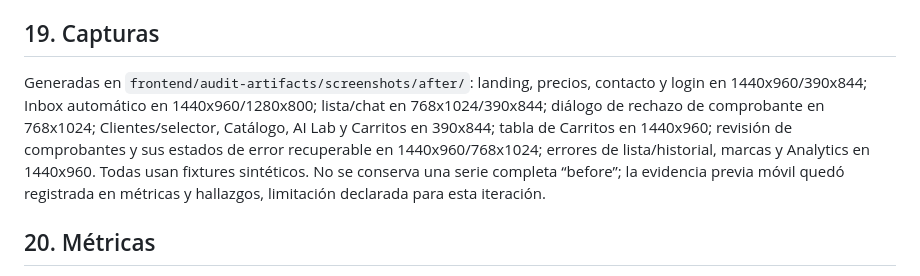
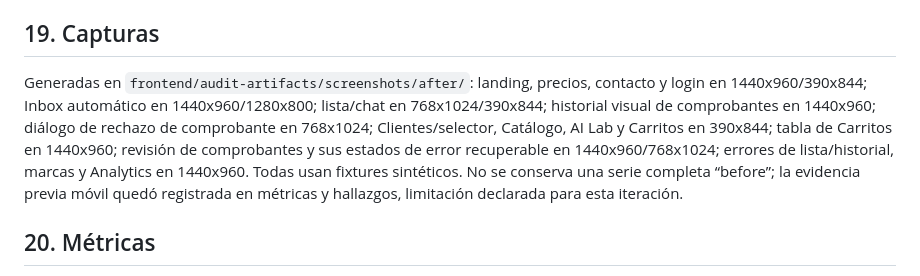
Before and after one commit to Ex1t-S/BotLummine, a Markdown page: AUDIT_AND_IMPROVEMENT_REPORT.md, the part around the change. Drawn GitHub-style.

Commit message:
docs(audit): add comprobante history capture

```diff
--- a/AUDIT_AND_IMPROVEMENT_REPORT.md
+++ b/AUDIT_AND_IMPROVEMENT_REPORT.md
@@ -1202,7 +1202,7 @@ En el bloque de neutralidad de marca, `npm --prefix frontend run typecheck` y lu
 
 ## 19. Capturas
 
-Generadas en `frontend/audit-artifacts/screenshots/after/`: landing, precios, contacto y login en 1440x960/390x844; Inbox automático en 1440x960/1280x800; lista/chat en 768x1024/390x844; diálogo de rechazo de comprobante en 768x1024; Clientes/selector, Catálogo, AI Lab y Carritos en 390x844; tabla de Carritos en 1440x960; revisión de comprobantes y sus estados de error recuperable en 1440x960/768x1024; errores de lista/historial, marcas y Analytics en 1440x960. Todas usan fixtures sintéticos. No se conserva una serie completa “before”; la evidencia previa móvil quedó registrada en métricas y hallazgos, limitación declarada para esta iteración.
+Generadas en `frontend/audit-artifacts/screenshots/after/`: landing, precios, contacto y login en 1440x960/390x844; Inbox automático en 1440x960/1280x800; lista/chat en 768x1024/390x844; historial visual de comprobantes en 1440x960; diálogo de rechazo de comprobante en 768x1024; Clientes/selector, Catálogo, AI Lab y Carritos en 390x844; tabla de Carritos en 1440x960; revisión de comprobantes y sus estados de error recuperable en 1440x960/768x1024; errores de lista/historial, marcas y Analytics en 1440x960. Todas usan fixtures sintéticos. No se conserva una serie completa “before”; la evidencia previa móvil quedó registrada en métricas y hallazgos, limitación declarada para esta iteración.
 
 ## 20. Métricas
 
```
